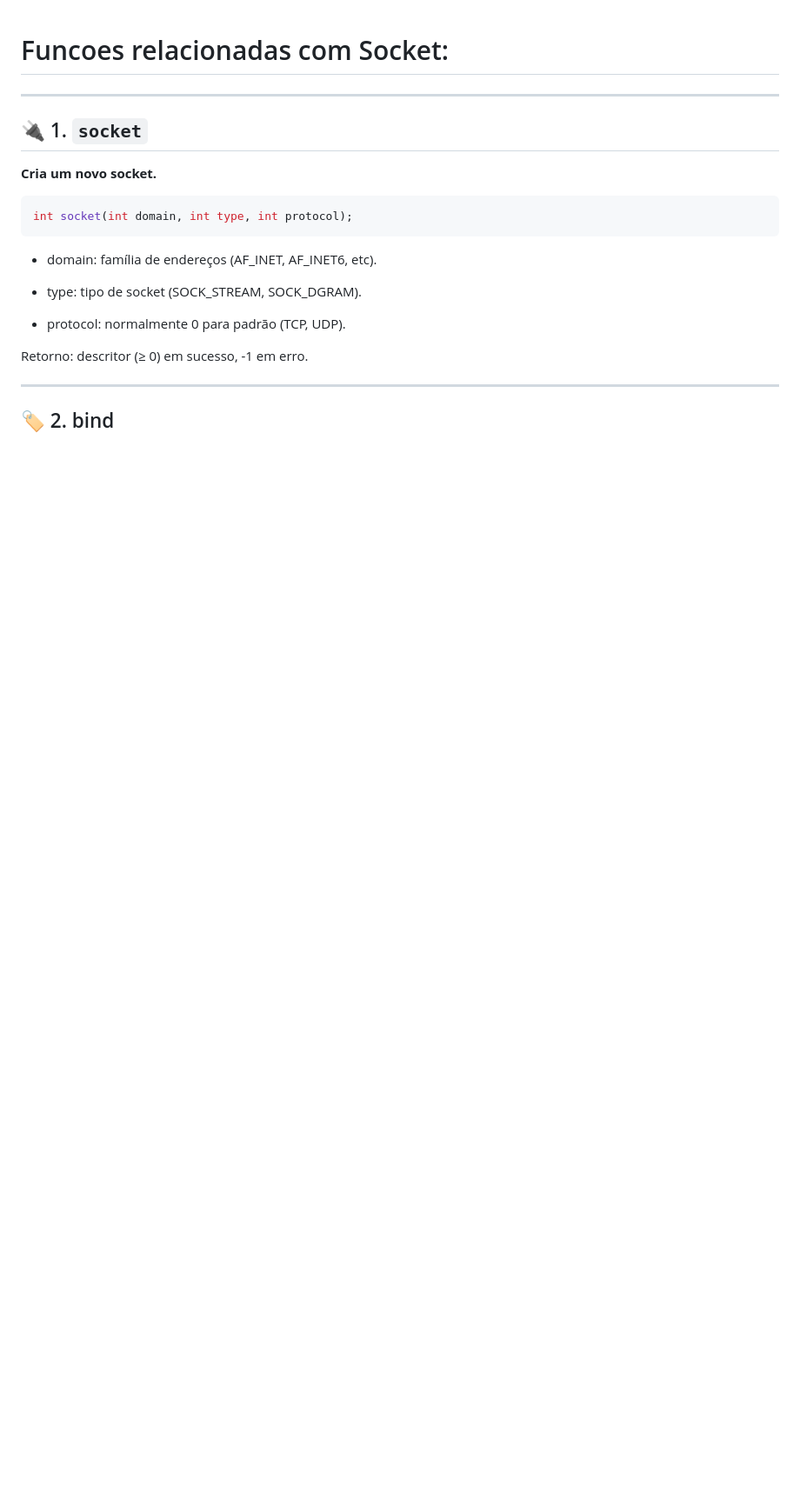
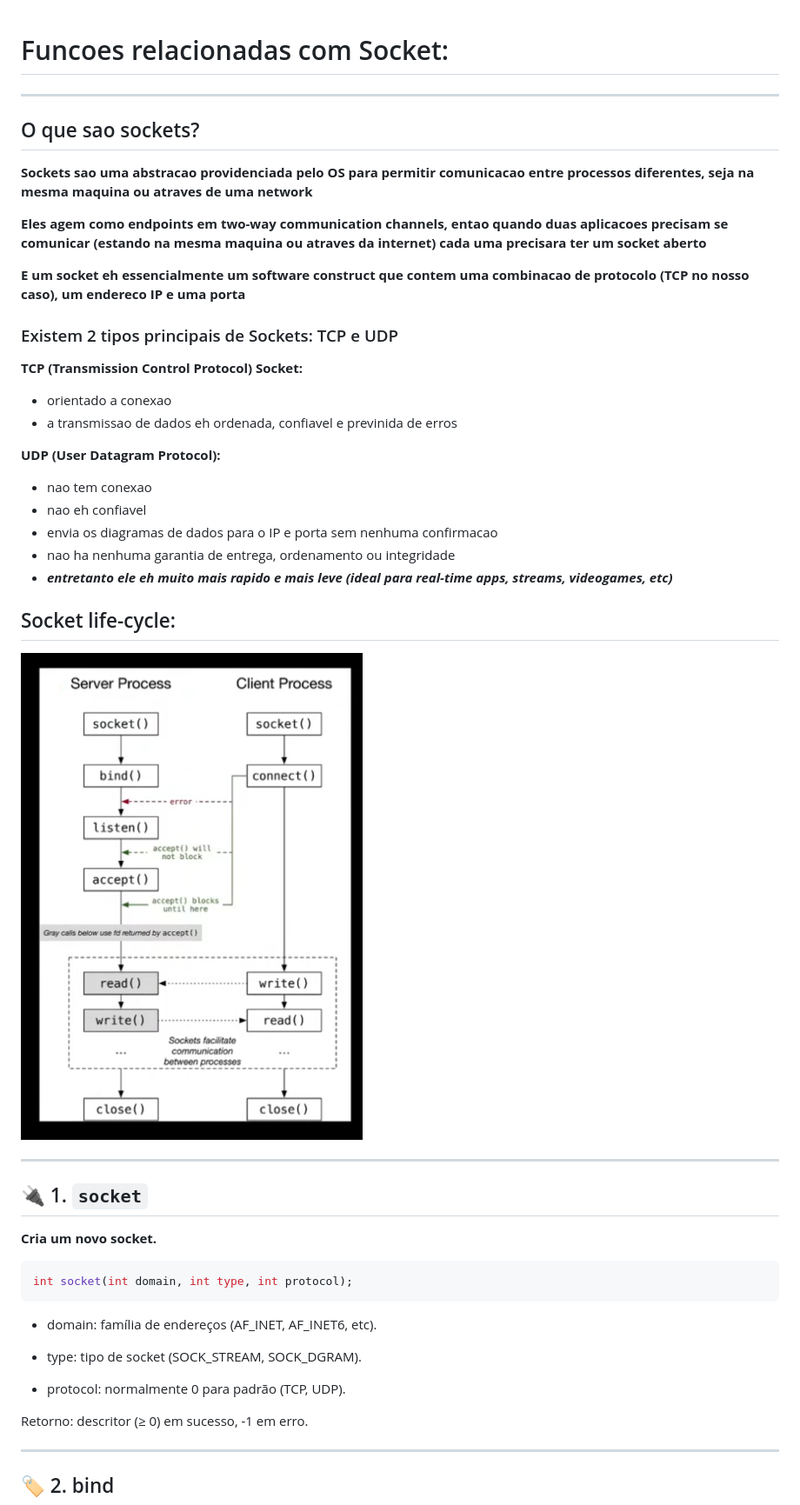
Before and after one commit to nyykooo/Webserv, a Markdown page: study/sockets.md, the part around the change. Shown: that part at 87% size. GitHub-like rendering; pictures changed too: study/assets/socket_life_cycle.png (added); blank space fills up the shorter version.

Commit message:
KAN-5
improving socket md with more content about socket objectives and functionability

```diff
--- a/study/sockets.md
+++ b/study/sockets.md
@@ -1,4 +1,28 @@
 # Funcoes relacionadas com Socket:
+
+---
+## O que sao sockets?
+**Sockets sao uma abstracao providenciada pelo OS para permitir comunicacao entre processos diferentes, seja na mesma maquina ou atraves de uma network**
+
+**Eles agem como endpoints em two-way communication channels, entao quando duas aplicacoes precisam se comunicar (estando na mesma maquina ou atraves da internet) cada uma precisara ter um socket aberto**
+
+**E um socket eh essencialmente um software construct que contem uma combinacao de protocolo (TCP no nosso caso), um endereco IP e uma porta**
+
+### Existem 2 tipos principais de Sockets: TCP e UDP
+**TCP (Transmission Control Protocol) Socket:**
+ - orientado a conexao
+ - a transmissao de dados eh ordenada, confiavel e previnida de erros
+
+**UDP (User Datagram Protocol):**
+ - nao tem conexao
+ - nao eh confiavel
+ - envia os diagramas de dados para o IP e porta sem nenhuma confirmacao
+ - nao ha nenhuma garantia de entrega, ordenamento ou integridade
+ - ***entretanto ele eh muito mais rapido e mais leve (ideal para real-time apps, streams, videogames, etc)***
+
+## Socket life-cycle:
+
+![lifecycle](assets/socket_life_cycle.png)
 
 ---
 
```
